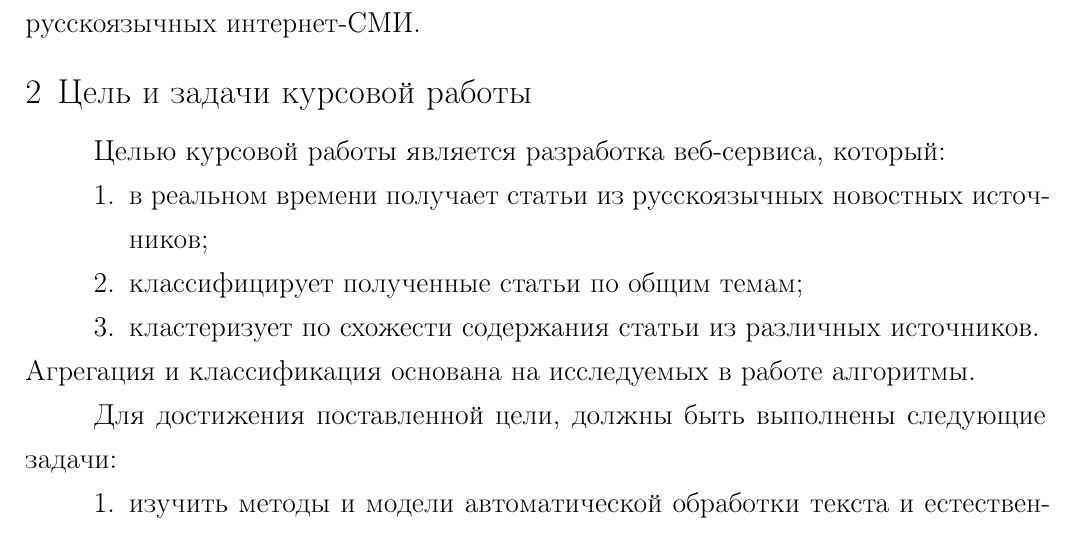
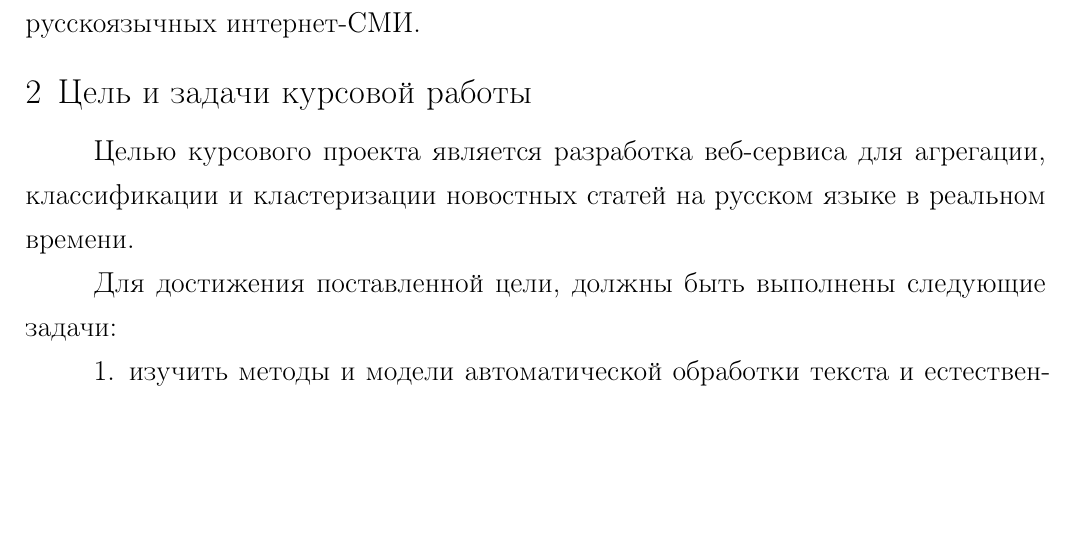
Before and after one commit to yutkin/News-Aggregator, a LaTeX document (docs/main.tex): part of page 5 of 24, cut so that both start at the same text, the shorter picture padded with empty space. Compiled offline with pdfLaTeX; a LaTeX package or settings file that is missing is left out.

Commit message:
objective fix

```diff
--- a/docs/main.tex
+++ b/docs/main.tex
@@ -107,13 +107,8 @@ pymorphy и многие другие.
 
 % Какие то общие слова, почему мы делаем этот агрегатор, какие у него будут функции.
 \section{Цель и задачи курсовой работы}
-Целью курсовой работы является разработка веб-сервиса, который:
-\begin{enumerate}
-	\item в реальном времени получает статьи из русскоязычных новостных источников;
-	\item классифицирует полученные статьи по общим темам;
-	\item кластеризует по схожести содержания статьи из различных источников.
-\end{enumerate}
-Агрегация и классификация основана на исследуемых в работе алгоритмы.
+Целью курсового проекта является разработка веб-сервиса для агрегации, классификации и
+кластеризации новостных статей на русском языке в реальном времени.
 
 Для достижения поставленной цели, должны быть выполнены следующие задачи:
 \begin{enumerate}
```
Also changed, not shown: docs/main.tex (4 more changed lines).
